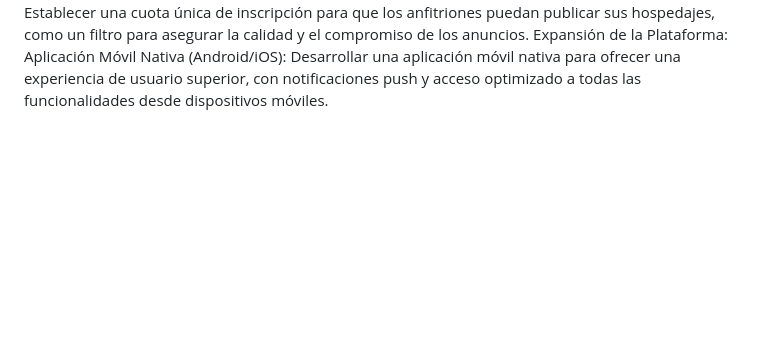
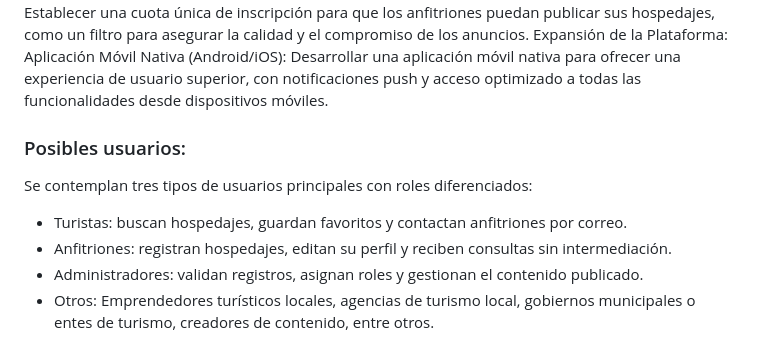
Before and after one commit to RoomsyDevs/FullStack, a Markdown page: README.md, the part around the change. Rendered like a GitHub page; blank space fills up the shorter version.

Commit message:
Agrego posibles usuarios al readme

```diff
--- a/README.md
+++ b/README.md
@@ -59,3 +59,10 @@ Gestión Automática de Pagos Mensuales: Automatizar el cobro recurrente de la c
 Cuota de Inscripción para Publicaciones: Establecer una cuota única de inscripción para que los anfitriones puedan publicar sus hospedajes, como un filtro para asegurar la calidad y el compromiso de los anuncios.
 Expansión de la Plataforma:
 Aplicación Móvil Nativa (Android/iOS): Desarrollar una aplicación móvil nativa para ofrecer una experiencia de usuario superior, con notificaciones push y acceso optimizado a todas las funcionalidades desde dispositivos móviles.
+
+### Posibles usuarios:
+Se contemplan tres tipos de usuarios principales con roles diferenciados:
+- Turistas: buscan hospedajes, guardan favoritos y contactan anfitriones por correo.
+- Anfitriones: registran hospedajes, editan su perfil y reciben consultas sin intermediación.
+- Administradores: validan registros, asignan roles y gestionan el contenido publicado.
+- Otros: Emprendedores turísticos locales, agencias de turismo local, gobiernos municipales o entes de turismo, creadores de contenido, entre otros.
```
